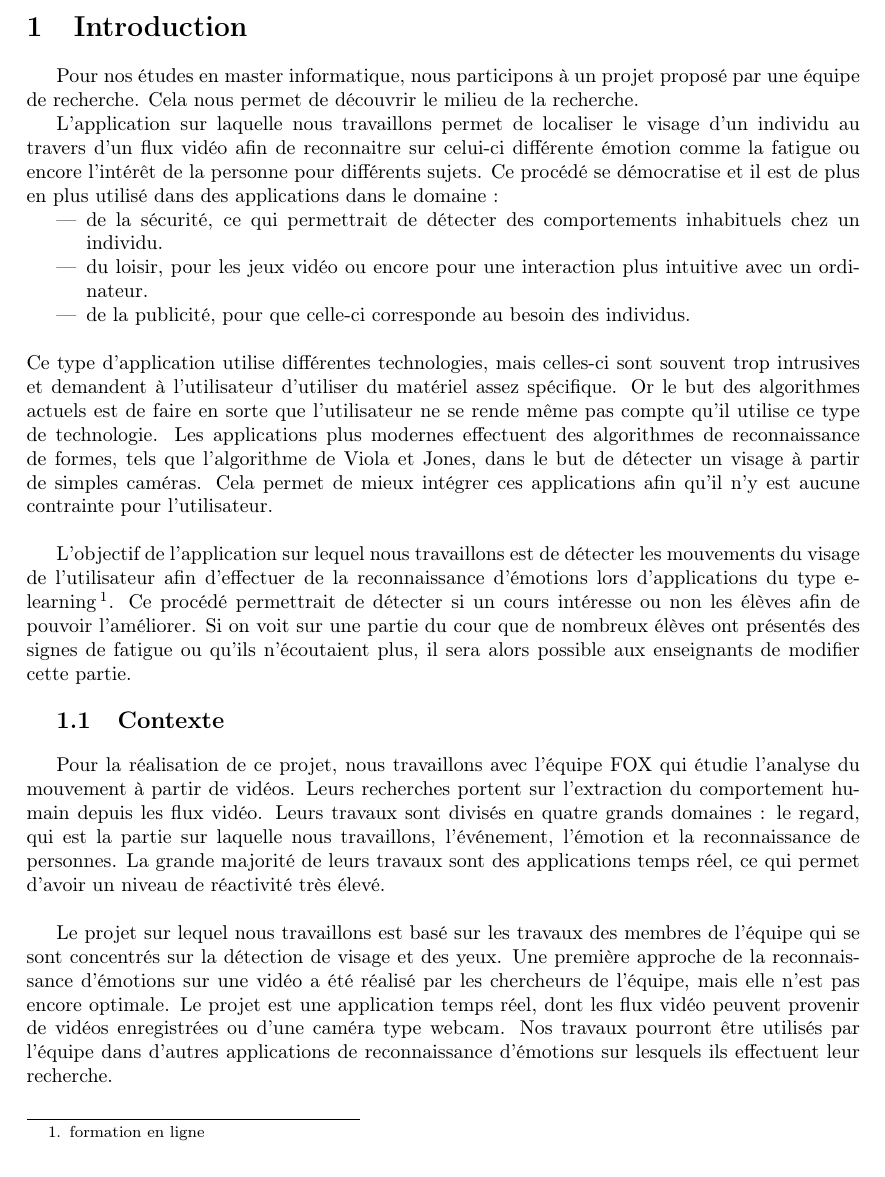
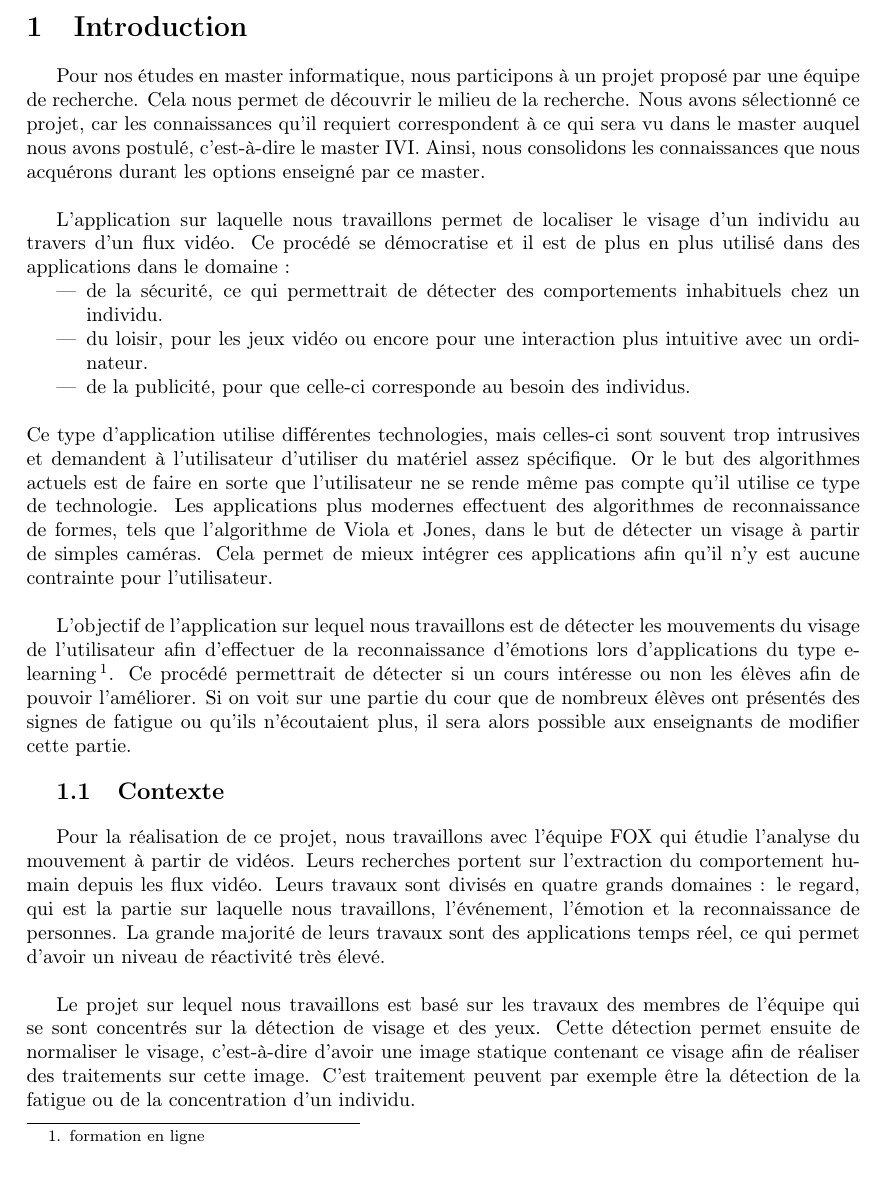
Before and after one commit to agoryu/PJI, a LaTeX document (rapport.tex, which reads partie/introduction.tex): part of page 6 of 18, cut so that both start at the same text. Compiled offline with pdfLaTeX.

Commit message:
premiere modification du au retour

```diff
--- a/partie/introduction.tex
+++ b/partie/introduction.tex
@@ -2,13 +2,17 @@
 %\addcontentsline{toc}{section}{Introduction}
 
 Pour nos études en master informatique, nous participons à un projet proposé par une
-équipe de recherche. Cela nous permet de découvrir le milieu de la recherche.
+équipe de recherche. Cela nous permet de découvrir le milieu de la recherche. Nous avons
+sélectionné ce projet, car les connaissances qu'il requiert correspondent à ce qui sera
+vu dans le master auquel nous avons postulé, c'est-à-dire le master IVI. Ainsi, nous
+consolidons les connaissances que nous acquérons durant les options enseigné par ce
+master.\\
 
 % Introduction
 L'application sur laquelle nous travaillons permet de localiser le visage
-d'un individu au travers d'un flux vidéo afin de reconnaitre sur celui-ci différente
-émotion comme la fatigue ou encore l'intérêt de la personne pour différents sujets. Ce procédé
-se démocratise et il est de plus en plus utilisé dans des applications dans le domaine :
+d'un individu au travers d'un flux vidéo.
+%afin de reconnaitre sur celui-ci différente émotion comme la fatigue ou encore l'intérêt de la personne pour différents sujets.
+Ce procédé se démocratise et il est de plus en plus utilisé dans des applications dans le domaine :
 \begin{itemize}
  \item de la sécurité, ce qui permettrait de détecter des comportements inhabituels chez un individu.
  \item du loisir, pour les jeux vidéo ou encore pour une interaction plus intuitive avec un ordinateur.
@@ -40,10 +44,14 @@ reconnaissance de personnes. La grande majorité de leurs travaux sont
 des applications temps réel, ce qui permet d'avoir un niveau de réactivité très élevé.\\
 
 Le projet sur lequel nous travaillons est basé sur les travaux des membres de l'équipe qui se sont concentrés sur la
-détection de visage et des yeux. Une première approche de la reconnaissance d'émotions sur une vidéo a été
-réalisé par les chercheurs de l'équipe, mais elle n'est pas encore optimale. Le projet est une application temps réel,
-dont les flux vidéo peuvent provenir de vidéos enregistrées ou d'une caméra type webcam. Nos travaux pourront être utilisés par
-l'équipe dans d'autres applications de reconnaissance d'émotions sur lesquels ils effectuent leur recherche.\\
+détection de visage et des yeux. Cette détection permet ensuite de normaliser le visage, c'est-à-dire
+d'avoir une image statique contenant ce visage afin de réaliser des traitements sur cette image. C'est
+traitement peuvent par exemple être la détection de la fatigue ou de la concentration d'un individu.
+
+%Une première approche de la reconnaissance d'émotions sur une vidéo a été
+%réalisé par les chercheurs de l'équipe, mais elle n'est pas encore optimale. Le projet est une application temps réel,
+%dont les flux vidéo peuvent provenir de vidéos enregistrées ou d'une caméra type webcam. Nos travaux pourront être utilisés par
+%l'équipe dans d'autres applications de reconnaissance d'émotions sur lesquels ils effectuent leur recherche.\\
 
 % Problème
 \subsection{Problèmatique de l'existant}
```
Also changed, not shown: partie/abstract.tex (+1 -1 lines), partie/conclusion.tex (+3 -0 lines), rapport.pdf, partie/introduction.tex (16 more changed lines).
